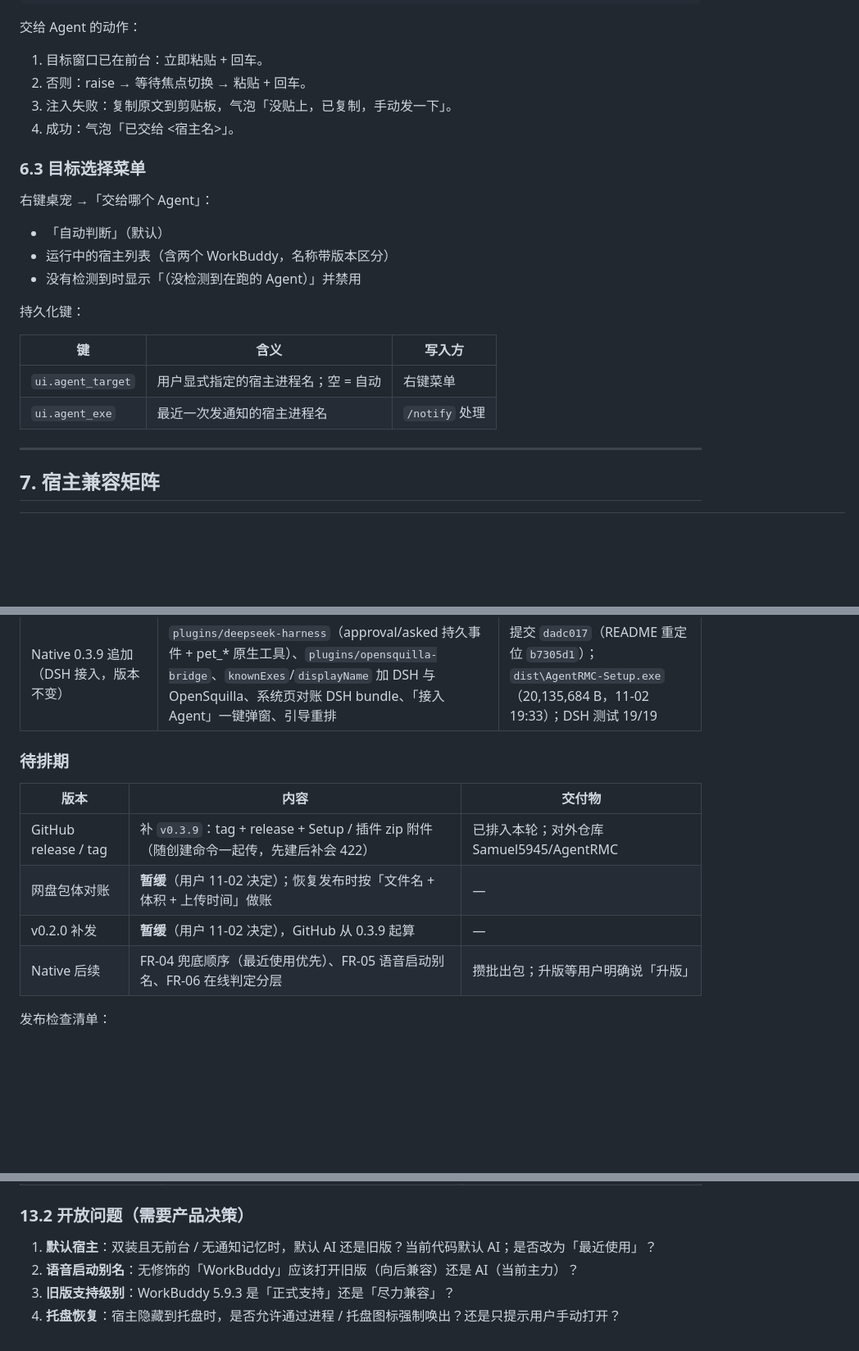
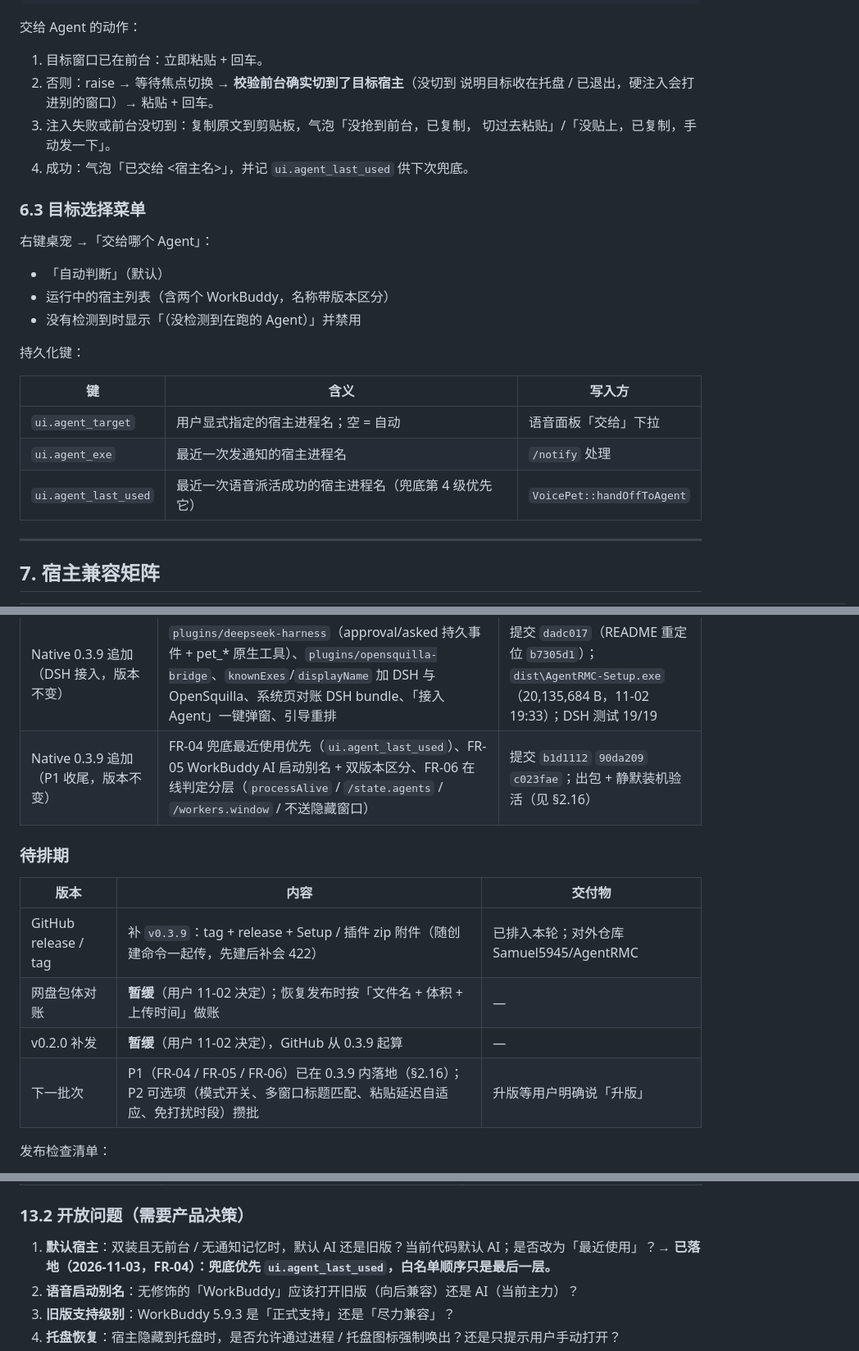
Before and after one commit to Samuel5945/AgentRMC, a Markdown page: docs/PRD-agent-integration.md, 3 parts joined by grey strips. Shown at 82% size. GitHub-like rendering; blank space fills up the shorter version.

```diff
--- a/docs/PRD-agent-integration.md
+++ b/docs/PRD-agent-integration.md
@@ -681,9 +709,11 @@ Agent 宿主
 交给 Agent 的动作：
 
 1. 目标窗口已在前台：立即粘贴 + 回车。
-2. 否则：raise → 等待焦点切换 → 粘贴 + 回车。
-3. 注入失败：复制原文到剪贴板，气泡「没贴上，已复制，手动发一下」。
-4. 成功：气泡「已交给 <宿主名>」。
+2. 否则：raise → 等待焦点切换 → **校验前台确实切到了目标宿主**（没切到
+   说明目标收在托盘 / 已退出，硬注入会打进别的窗口）→ 粘贴 + 回车。
+3. 注入失败或前台没切到：复制原文到剪贴板，气泡「没抢到前台，已复制，
+   切过去粘贴」/「没贴上，已复制，手动发一下」。
+4. 成功：气泡「已交给 <宿主名>」，并记 `ui.agent_last_used` 供下次兜底。
 
 ### 6.3 目标选择菜单
 
@@ -697,8 +727,9 @@ Agent 宿主
 
 | 键 | 含义 | 写入方 |
 |---|---|---|
-| `ui.agent_target` | 用户显式指定的宿主进程名；空 = 自动 | 右键菜单 |
+| `ui.agent_target` | 用户显式指定的宿主进程名；空 = 自动 | 语音面板「交给」下拉 |
 | `ui.agent_exe` | 最近一次发通知的宿主进程名 | `/notify` 处理 |
+| `ui.agent_last_used` | 最近一次语音派活成功的宿主进程名（兜底第 4 级优先它） | `VoicePet::handOffToAgent` |
 
 ---
 
@@ -821,6 +853,7 @@ resolveHost(argv, scriptDir, env):
 | Plugin 0.3.6（已出包） | 根 hooks / Qoder hooks 注册 `UserPromptSubmit`；新对话自动归档旧 review | `dist\agentrmc-bridge-0.3.6.zip`（24,182 B）；两套 WorkBuddy 缓存已更新到 0.3.6 |
 | Plugin 0.3.9（同号同步，已出包） | 版本规则改为与 Native 同号；`pet_work_update`（blocked/ready 出声、progress 静默）、「等你选方案」迟到去重、skill「提问前先喊」 | `dist\agentrmc-bridge-0.3.9.zip` + qoder 变体（29,989 B）；五家宿主 installed 均 0.3.9 |
 | Native 0.3.9 追加（DSH 接入，版本不变） | `plugins/deepseek-harness`（approval/asked 持久事件 + pet_* 原生工具）、`plugins/opensquilla-bridge`、`knownExes`/`displayName` 加 DSH 与 OpenSquilla、系统页对账 DSH bundle、「接入 Agent」一键弹窗、引导重排 | 提交 `dadc017`（README 重定位 `b7305d1`）；`dist\AgentRMC-Setup.exe`（20,135,684 B，11-02 19:33）；DSH 测试 19/19 |
+| Native 0.3.9 追加（P1 收尾，版本不变） | FR-04 兜底最近使用优先（`ui.agent_last_used`）、FR-05 WorkBuddy AI 启动别名 + 双版本区分、FR-06 在线判定分层（`processAlive` / `/state.agents` / `/workers.window` / 不送隐藏窗口） | 提交 `b1d1112` `90da209` `c023fae`；出包 + 静默装机验活（见 §2.16） |
 
 ### 待排期
 
@@ -829,7 +862,7 @@ resolveHost(argv, scriptDir, env):
 | GitHub release / tag | 补 `v0.3.9`：tag + release + Setup / 插件 zip 附件（随创建命令一起传，先建后补会 422） | 已排入本轮；对外仓库 Samuel5945/AgentRMC |
 | 网盘包体对账 | **暂缓**（用户 11-02 决定）；恢复发布时按「文件名 + 体积 + 上传时间」做账 | — |
 | v0.2.0 补发 | **暂缓**（用户 11-02 决定），GitHub 从 0.3.9 起算 | — |
-| Native 后续 | FR-04 兜底顺序（最近使用优先）、FR-05 语音启动别名、FR-06 在线判定分层 | 攒批出包；升版等用户明确说「升版」 |
+| 下一批次 | P1（FR-04 / FR-05 / FR-06）已在 0.3.9 内落地（§2.16）；P2 可选项（模式开关、多窗口标题匹配、粘贴延迟自适应、免打扰时段）攒批 | 升版等用户明确说「升版」 |
 
 发布检查清单：
 
@@ -899,7 +932,7 @@ resolveHost(argv, scriptDir, env):
 
 ### 13.2 开放问题（需要产品决策）
 
-1. **默认宿主**：双装且无前台 / 无通知记忆时，默认 AI 还是旧版？当前代码默认 AI；是否改为「最近使用」？
+1. **默认宿主**：双装且无前台 / 无通知记忆时，默认 AI 还是旧版？当前代码默认 AI；是否改为「最近使用」？**→ 已落地（2026-11-03，FR-04）：兜底优先 `ui.agent_last_used`，白名单顺序只是最后一层。**
 2. **语音启动别名**：无修饰的「WorkBuddy」应该打开旧版（向后兼容）还是 AI（当前主力）？
 3. **旧版支持级别**：WorkBuddy 5.9.3 是「正式支持」还是「尽力兼容」？
 4. **托盘恢复**：宿主隐藏到托盘时，是否允许通过进程 / 托盘图标强制唤出？还是只提示用户手动打开？
```
Also changed, not shown: other parts of docs/PRD-agent-integration.md (+36 -7 lines).
